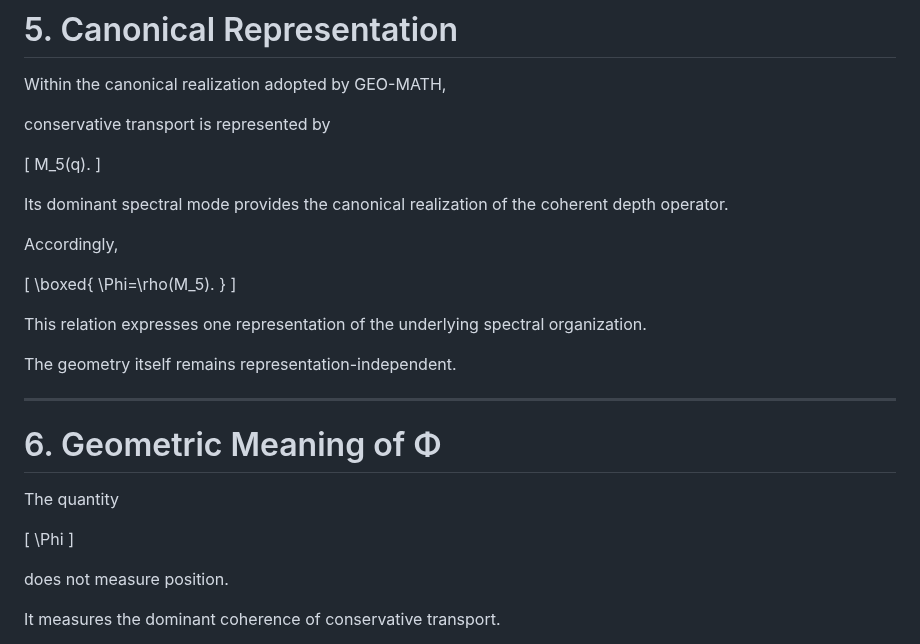
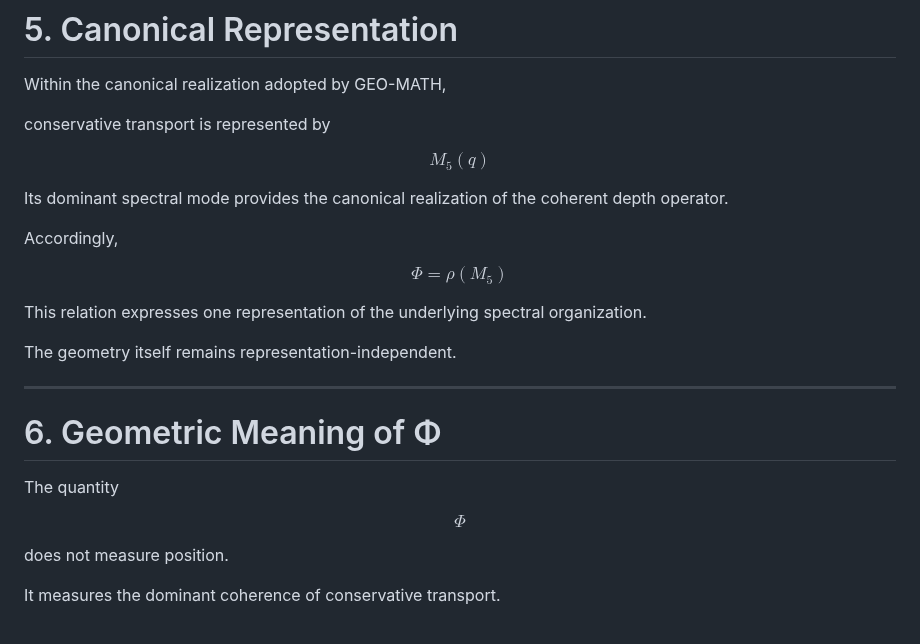
Before and after one commit to LeoTorreblanca/GEO-FOUNDATIONS, a Markdown page: GEO-GEOMETRY/docs/07_spectral_geometry.md, the part around one of its changes. Rendered like a GitHub page.

```diff
--- a/GEO-GEOMETRY/docs/07_spectral_geometry.md
+++ b/GEO-GEOMETRY/docs/07_spectral_geometry.md
@@ -82,19 +76,13 @@ Within the canonical realization adopted by GEO-MATH,
 
 conservative transport is represented by
 
-\[
-M_5(q).
-\]
+$$M_5(q)$$
 
 Its dominant spectral mode provides the canonical realization of the coherent depth operator.
 
 Accordingly,
 
-\[
-\boxed{
-\Phi=\rho(M_5).
-}
-\]
+$$\Phi = \rho(M_5)$$
 
 This relation expresses one representation of the underlying spectral organization.
 
@@ -106,9 +94,7 @@ The geometry itself remains representation-independent.
 
 The quantity
 
-\[
-\Phi
-\]
+$$\Phi$$
 
 does not measure position.
 
```
Also changed, not shown: other parts of GEO-GEOMETRY/docs/07_spectral_geometry.md (+30 -74 lines).
